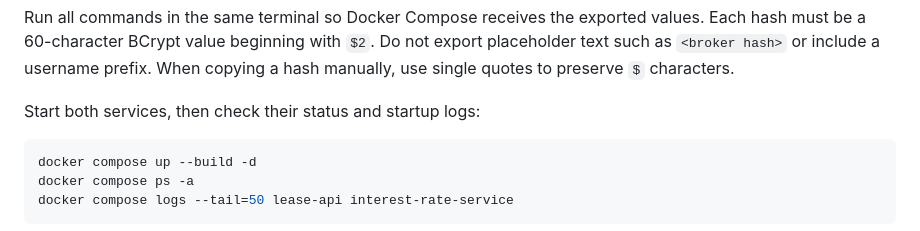
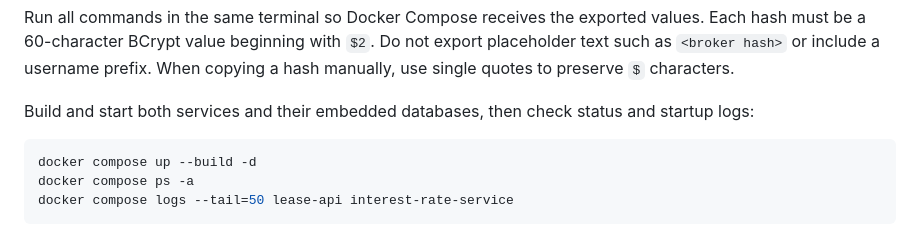
Before and after one commit to Drystan-Furor/svb.lease-a-car, a Markdown page: README.md, the part around one of its changes. Drawn GitHub-style.

````diff
--- a/README.md
+++ b/README.md
@@ -78,7 +88,8 @@ values. Each hash must be a 60-character BCrypt value beginning with `$2`.
 Do not export placeholder text such as `<broker hash>` or include a username
 prefix. When copying a hash manually, use single quotes to preserve `$` characters.
 
-Start both services, then check their status and startup logs:
+Build and start both services and their embedded databases, then check status
+and startup logs:
 
 ```bash
 docker compose up --build -d
````
Also changed, not shown: other parts of README.md (+23 -3 lines).
